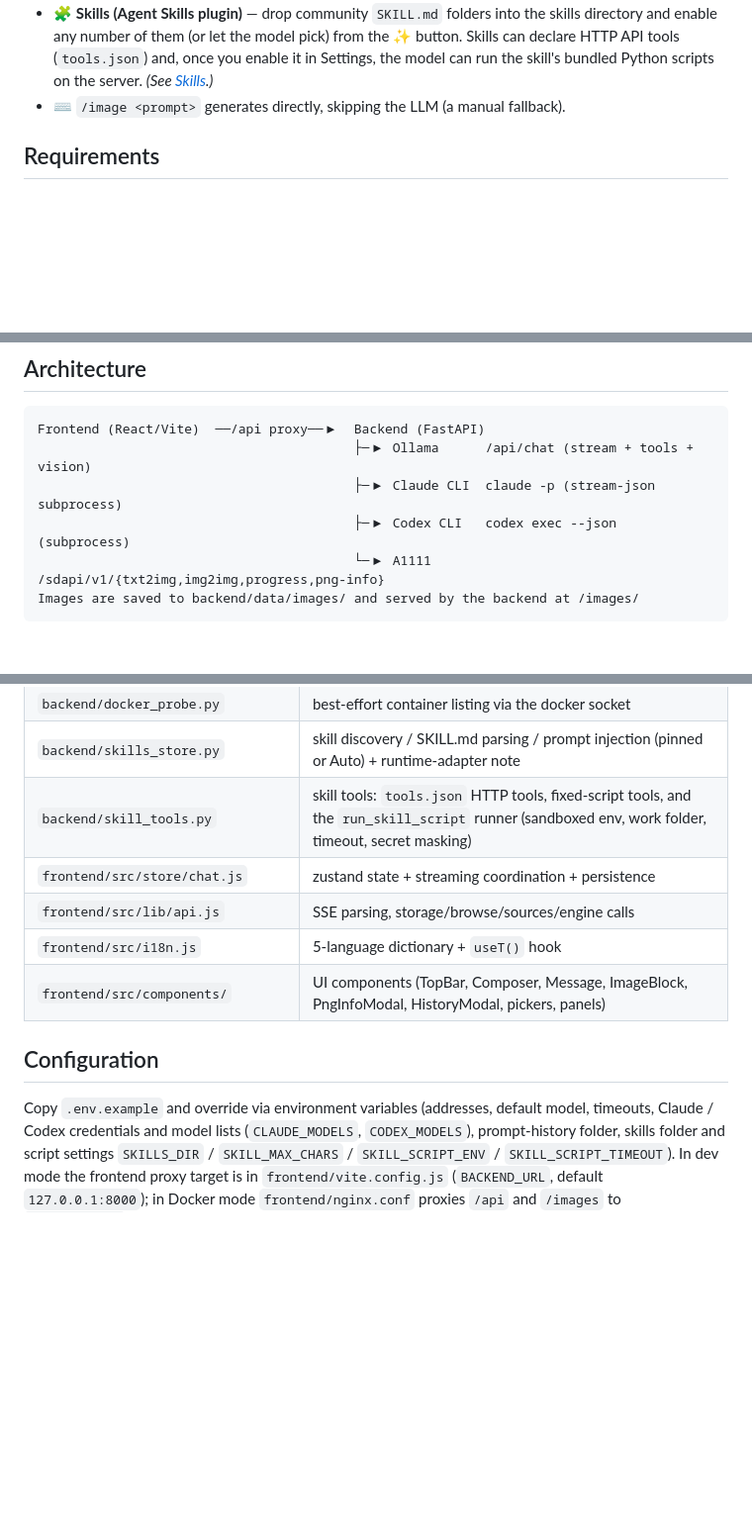
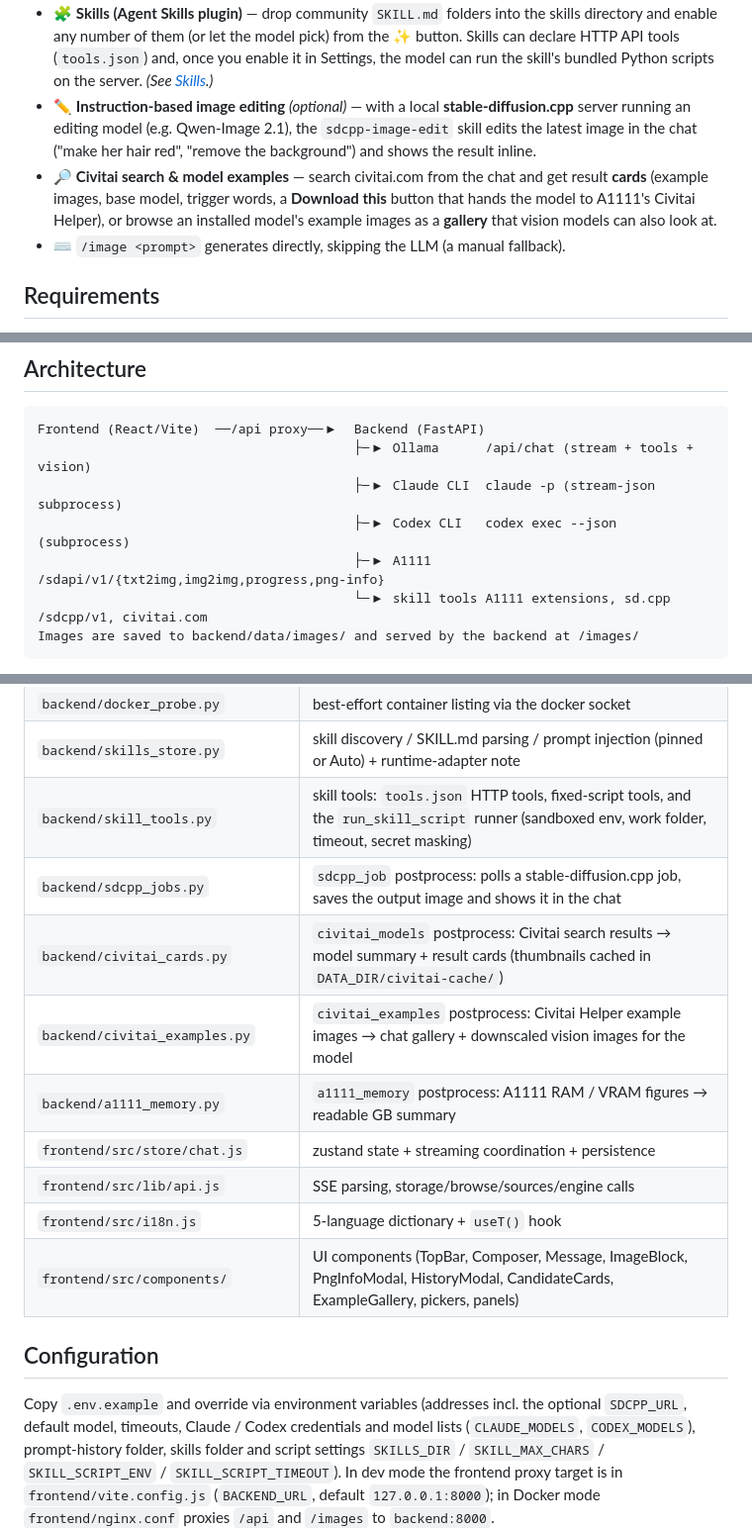
Before and after one commit to sss22213/Chat-Ollama-Claude-A1111-WebUI, a Markdown page: README.md, 3 parts joined by grey strips. Shown at 99% size. Rendered like a GitHub page; blank space fills up the shorter version.

Commit message:
README: document sd.cpp image editing and Civitai search in the overview
- Features: new entries for instruction-based image editing (sdcpp-image-edit via a
  stable-diffusion.cpp server) and Civitai search cards / example gallery.
- Requirements and Quick start: optional stable-diffusion.cpp server (SDCPP_URL, :7861).
- Skills: "Three ways a skill can act" renamed to "How a skill can act" (the table has
  grown past three rows).
- Architecture: skill tools row (A1111 extensions, sd.cpp, civitai.com).
- Key files: sdcpp_jobs.py, civitai_cards.py, civitai_examples.py, a1111_memory.py,
  CandidateCards / ExampleGallery components.
- Configuration: SDCPP_URL.

Co-Authored-By: Claude Opus 5.5 (1M context) <noreply@anthropic.com>

````diff
--- a/README.md
+++ b/README.md
@@ -124,6 +124,14 @@ conversation. You can also switch the AI engine between **Ollama**, your logged-
   directory and enable any number of them (or let the model pick) from the ✨ button. Skills can declare
   HTTP API tools (`tools.json`) and, once you enable it in Settings, the model can run the
   skill's bundled Python scripts on the server. *(See [Skills](#skills-agent-skills-plugin).)*
+- ✏️ **Instruction-based image editing** *(optional)* — with a local
+  **stable-diffusion.cpp** server running an editing model (e.g. Qwen-Image 2.1), the
+  `sdcpp-image-edit` skill edits the latest image in the chat ("make her hair red", "remove
+  the background") and shows the result inline.
+- 🔎 **Civitai search & model examples** — search civitai.com from the chat and get result
+  **cards** (example images, base model, trigger words, a **Download this** button that hands
+  the model to A1111's Civitai Helper), or browse an installed model's example images as a
+  **gallery** that vision models can also look at.
 - ⌨️ `/image <prompt>` generates directly, skipping the LLM (a manual fallback).
 
 ## Requirements
@@ -496,7 +506,8 @@ Frontend (React/Vite)  ──/api proxy──▶  Backend (FastAPI)
                                          ├─▶ Ollama      /api/chat (stream + tools + vision)
                                          ├─▶ Claude CLI  claude -p (stream-json subprocess)
                                          ├─▶ Codex CLI   codex exec --json (subprocess)
-                                         └─▶ A1111       /sdapi/v1/{txt2img,img2img,progress,png-info}
+                                         ├─▶ A1111       /sdapi/v1/{txt2img,img2img,progress,png-info}
+                                         └─▶ skill tools A1111 extensions, sd.cpp /sdcpp/v1, civitai.com
 Images are saved to backend/data/images/ and served by the backend at /images/
 ```
 
@@ -533,14 +544,19 @@ their `images` stripped automatically.
 | `backend/docker_probe.py` | best-effort container listing via the docker socket |
 | `backend/skills_store.py` | skill discovery / SKILL.md parsing / prompt injection (pinned or Auto) + runtime-adapter note |
 | `backend/skill_tools.py` | skill tools: `tools.json` HTTP tools, fixed-script tools, and the `run_skill_script` runner (sandboxed env, work folder, timeout, secret masking) |
+| `backend/sdcpp_jobs.py` | `sdcpp_job` postprocess: polls a stable-diffusion.cpp job, saves the output image and shows it in the chat |
+| `backend/civitai_cards.py` | `civitai_models` postprocess: Civitai search results → model summary + result cards (thumbnails cached in `DATA_DIR/civitai-cache/`) |
+| `backend/civitai_examples.py` | `civitai_examples` postprocess: Civitai Helper example images → chat gallery + downscaled vision images for the model |
+| `backend/a1111_memory.py` | `a1111_memory` postprocess: A1111 RAM / VRAM figures → readable GB summary |
 | `frontend/src/store/chat.js` | zustand state + streaming coordination + persistence |
 | `frontend/src/lib/api.js` | SSE parsing, storage/browse/sources/engine calls |
 | `frontend/src/i18n.js` | 5-language dictionary + `useT()` hook |
-| `frontend/src/components/` | UI components (TopBar, Composer, Message, ImageBlock, PngInfoModal, HistoryModal, pickers, panels) |
+| `frontend/src/components/` | UI components (TopBar, Composer, Message, ImageBlock, PngInfoModal, HistoryModal, CandidateCards, ExampleGallery, pickers, panels) |
 
 ## Configuration
 
-Copy `.env.example` and override via environment variables (addresses, default model,
+Copy `.env.example` and override via environment variables (addresses incl. the optional
+`SDCPP_URL`, default model,
 timeouts, Claude / Codex credentials and model lists (`CLAUDE_MODELS`, `CODEX_MODELS`),
 prompt-history folder, skills folder and script settings `SKILLS_DIR` / `SKILL_MAX_CHARS` /
 `SKILL_SCRIPT_ENV` / `SKILL_SCRIPT_TIMEOUT`). In dev mode the frontend proxy target is in
````
Also changed, not shown: other parts of README.md (+4 -2 lines).
